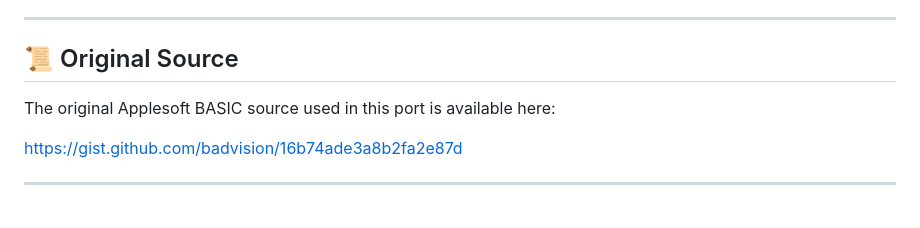
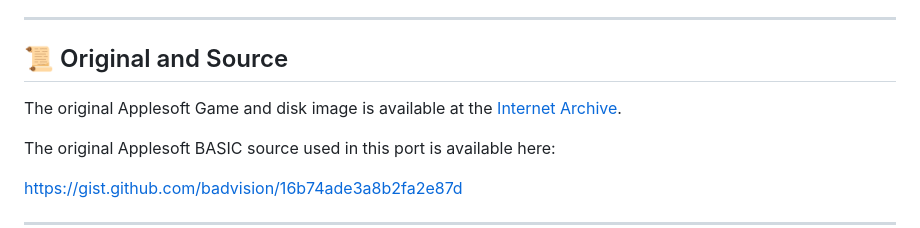
Before and after one commit to michaellogothetis/lemonade-stand-browser, a Markdown page: README.md, the part around one of its changes. Drawn GitHub-style; blank space fills up the shorter version.

```diff
--- a/README.md
+++ b/README.md
@@ -126,7 +126,9 @@ There are no external dependencies, build steps, or frameworks. The HTML file in
 
 ---
 
-## 📜 Original Source
+## 📜 Original and Source
+
+The original Applesoft Game and disk image is available at the [Internet Archive](https://archive.org/details/a2_Lemonade_Stand_1979_Apple).
 
 The original Applesoft BASIC source used in this port is available here:
 
```
Also changed, not shown: other parts of README.md (+1 -1 lines).
